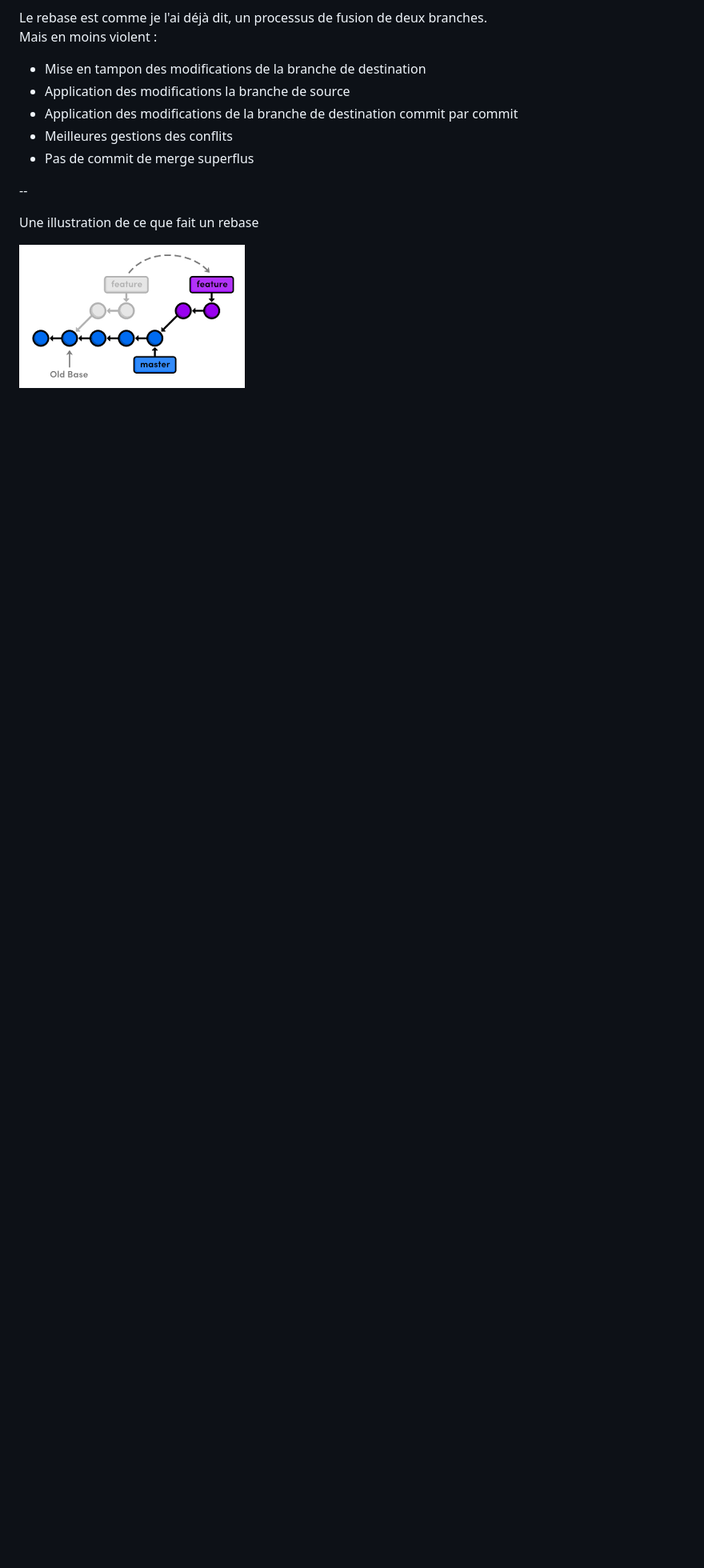
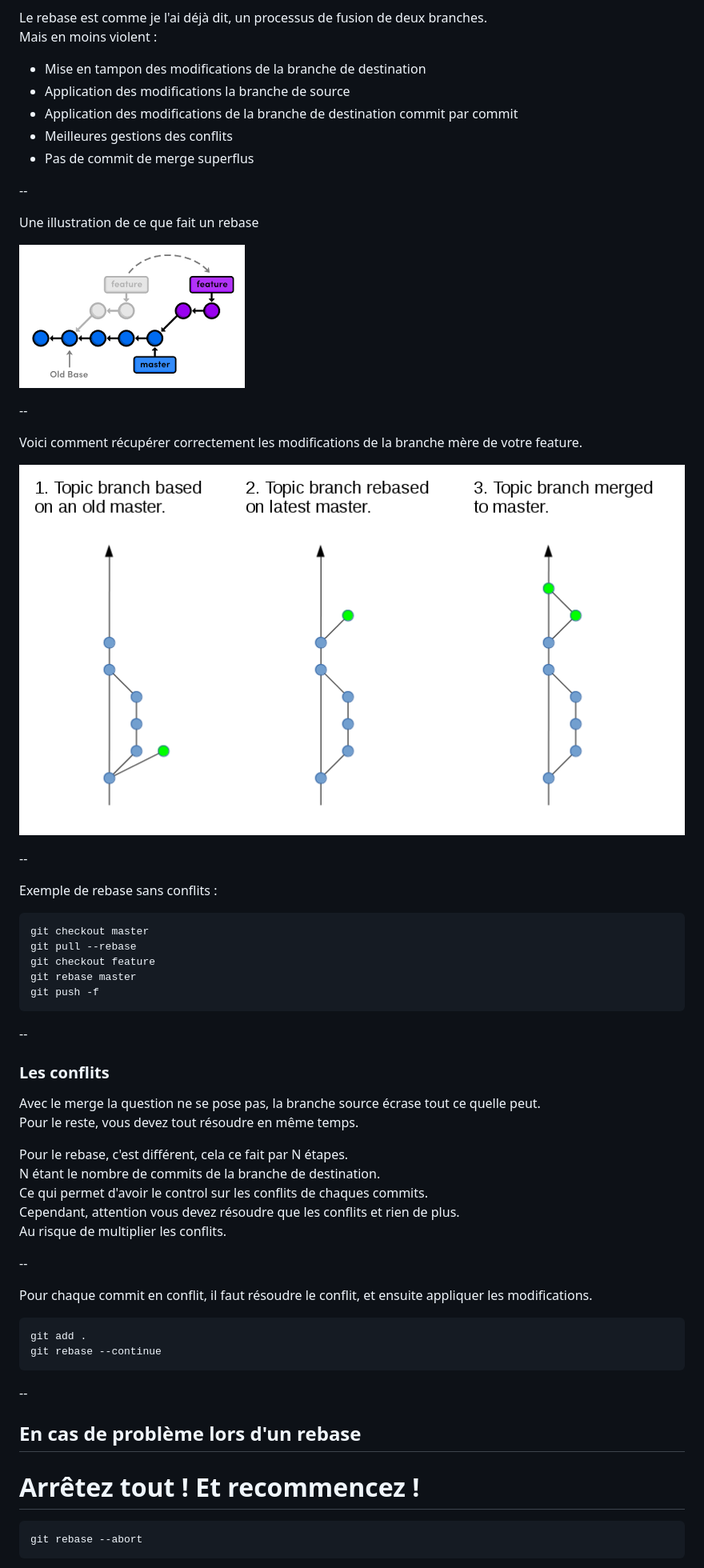
Before and after one commit to NolanRoose-presentation/git-rebase, a Markdown page: slides.md, the part around the change printed below. Shown: that part at 80% size. Rendered like a GitHub page; pictures changed too: img/rebase-2.png (added); blank space fills up the shorter version.

Commit message:
finish intro

````diff
--- a/slides.md
+++ b/slides.md
@@ -111,3 +111,53 @@ Mais en moins violent :
 Une illustration de ce que fait un rebase
 
 ![rebase](img/rebase.png)
+
+--
+
+Voici comment récupérer correctement les modifications de la branche mère de votre feature.
+
+![rebase](img/rebase-2.png)
+
+--
+
+Exemple de rebase sans conflits :
+
+```
+git checkout master
+git pull --rebase
+git checkout feature
+git rebase master
+git push -f
+```
+
+--
+
+### Les conflits
+
+Avec le merge la question ne se pose pas, la branche source écrase tout ce quelle peut.
+Pour le reste, vous devez tout résoudre en même temps.
+
+Pour le rebase, c'est différent, cela ce fait par N étapes.
+N étant le nombre de commits de la branche de destination.
+Ce qui permet d'avoir le control sur les conflits de chaques commits.
+Cependant, attention vous devez résoudre que les conflits et rien de plus.
+Au risque de multiplier les conflits.
+
+--
+
+Pour chaque commit en conflit, il faut résoudre le conflit, et ensuite appliquer les modifications.
+
+```
+git add .
+git rebase --continue
+```
+
+--
+
+## En cas de problème lors d'un rebase
+# Arrêtez tout ! Et recommencez !
+
+```
+git rebase --abort
+```
+
````
Also changed, not shown: other parts of slides.md (+17 -0 lines), img/pull.png (added).
